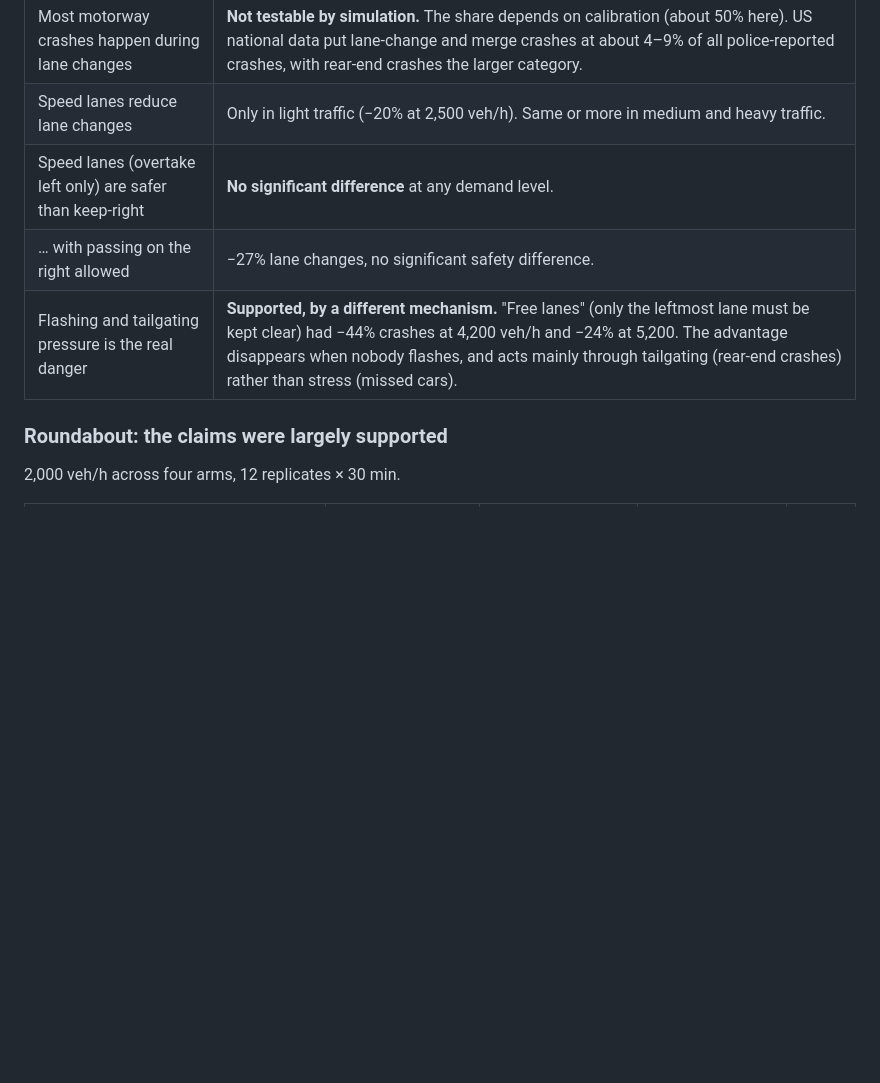
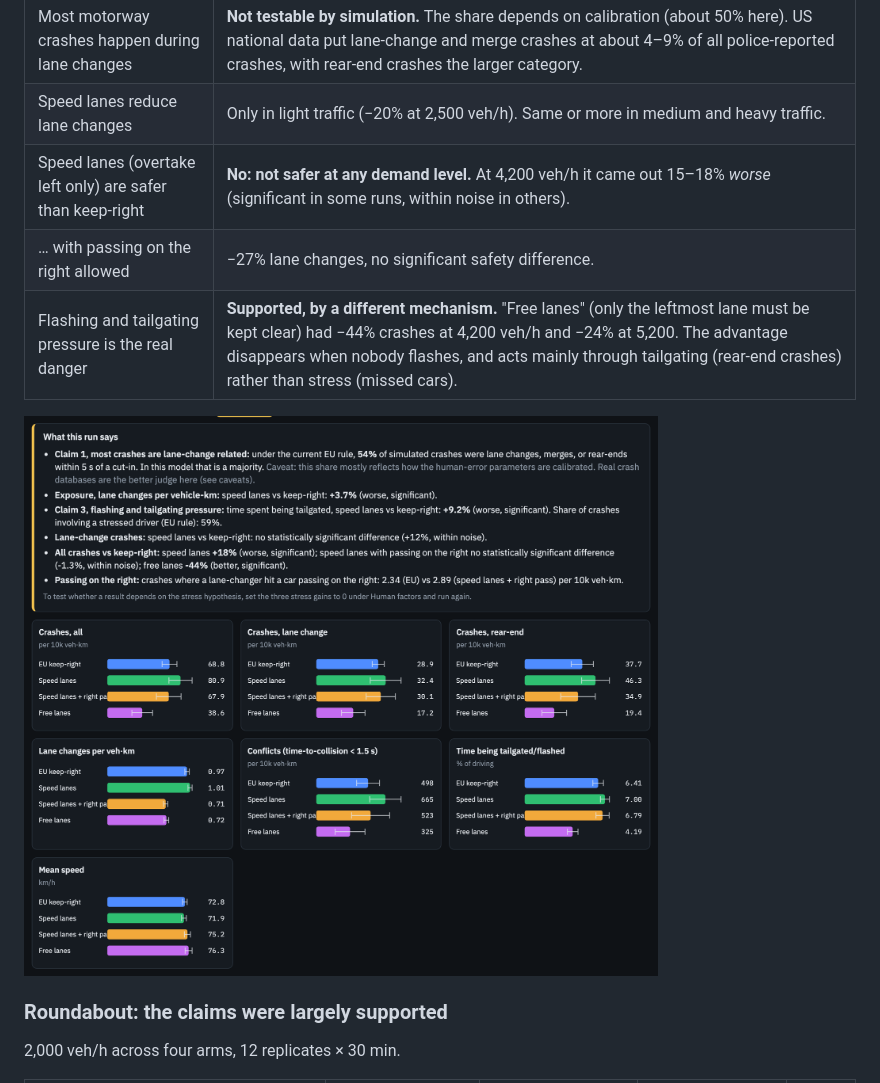
Before and after one commit to hugojpinto/portuguese-road-code, a Markdown page: README.md, the part around one of its changes. Drawn GitHub-style; pictures changed too: docs/media/highway-comparison.png (added); blank space fills up the shorter version.

```diff
--- a/README.md
+++ b/README.md
@@ -47,9 +57,11 @@ Absolute crash rates are **deliberately inflated** so crashes happen often enoug
 |---|---|
 | Most motorway crashes happen during lane changes | **Not testable by simulation.** The share depends on calibration (about 50% here). US national data put lane-change and merge crashes at about 4–9% of all police-reported crashes, with rear-end crashes the larger category. |
 | Speed lanes reduce lane changes | Only in light traffic (−20% at 2,500 veh/h). Same or more in medium and heavy traffic. |
-| Speed lanes (overtake left only) are safer than keep-right | **No significant difference** at any demand level. |
+| Speed lanes (overtake left only) are safer than keep-right | **No: not safer at any demand level.** At 4,200 veh/h it came out 15–18% *worse* (significant in some runs, within noise in others). |
 | … with passing on the right allowed | −27% lane changes, no significant safety difference. |
 | Flashing and tailgating pressure is the real danger | **Supported, by a different mechanism.** "Free lanes" (only the leftmost lane must be kept clear) had −44% crashes at 4,200 veh/h and −24% at 5,200. The advantage disappears when nobody flashes, and acts mainly through tailgating (rear-end crashes) rather than stress (missed cars). |
+
+![Highway comparison: verdict and charts](docs/media/highway-comparison.png)
 
 ### Roundabout: the claims were largely supported
 
```
Also changed, not shown: other parts of README.md (+20 -0 lines), docs/media/highway-app.png (added), docs/media/highway.gif (added), docs/media/roundabout-app.png (added), docs/media/roundabout-comparison.png (added), docs/media/roundabout.gif (added).
